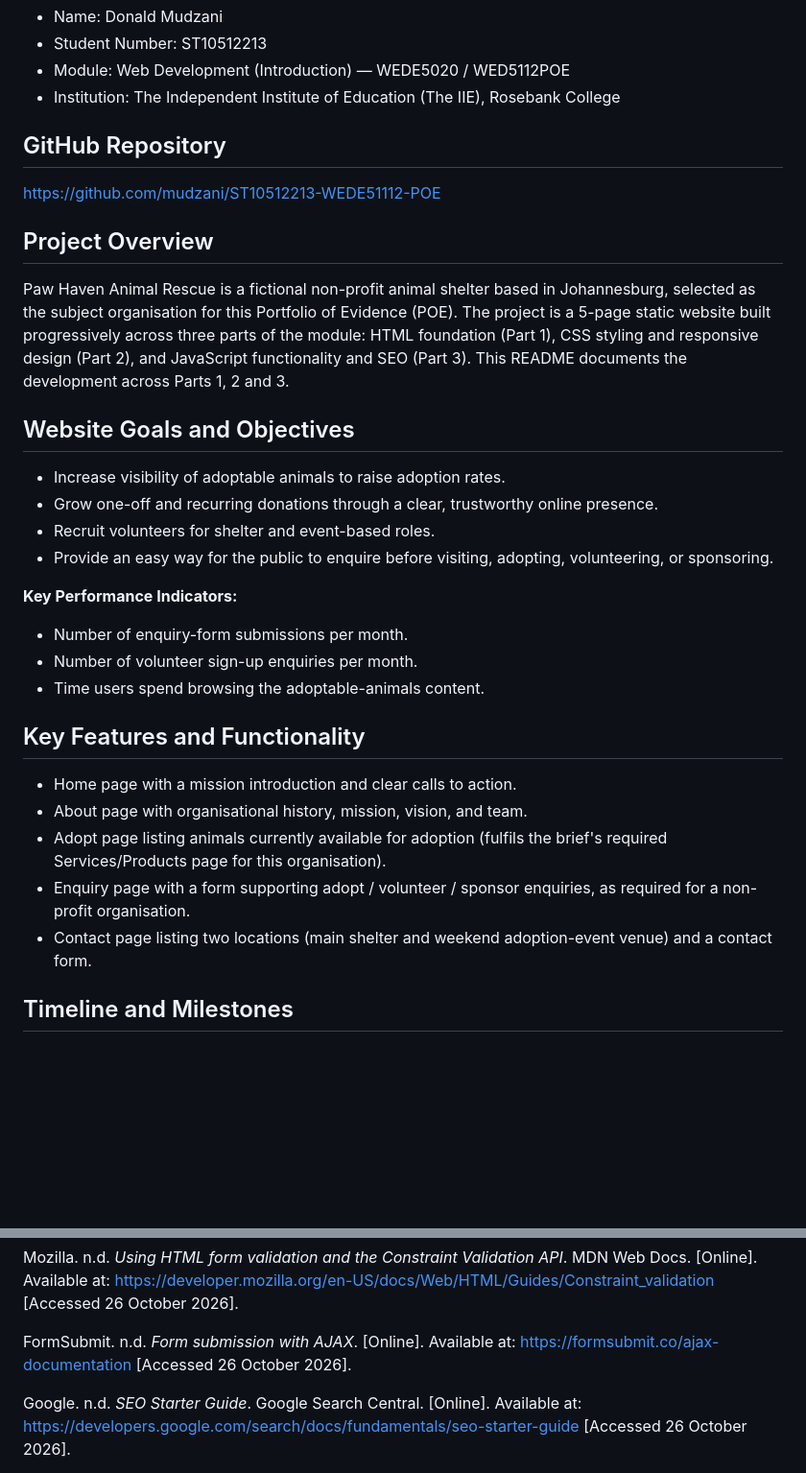
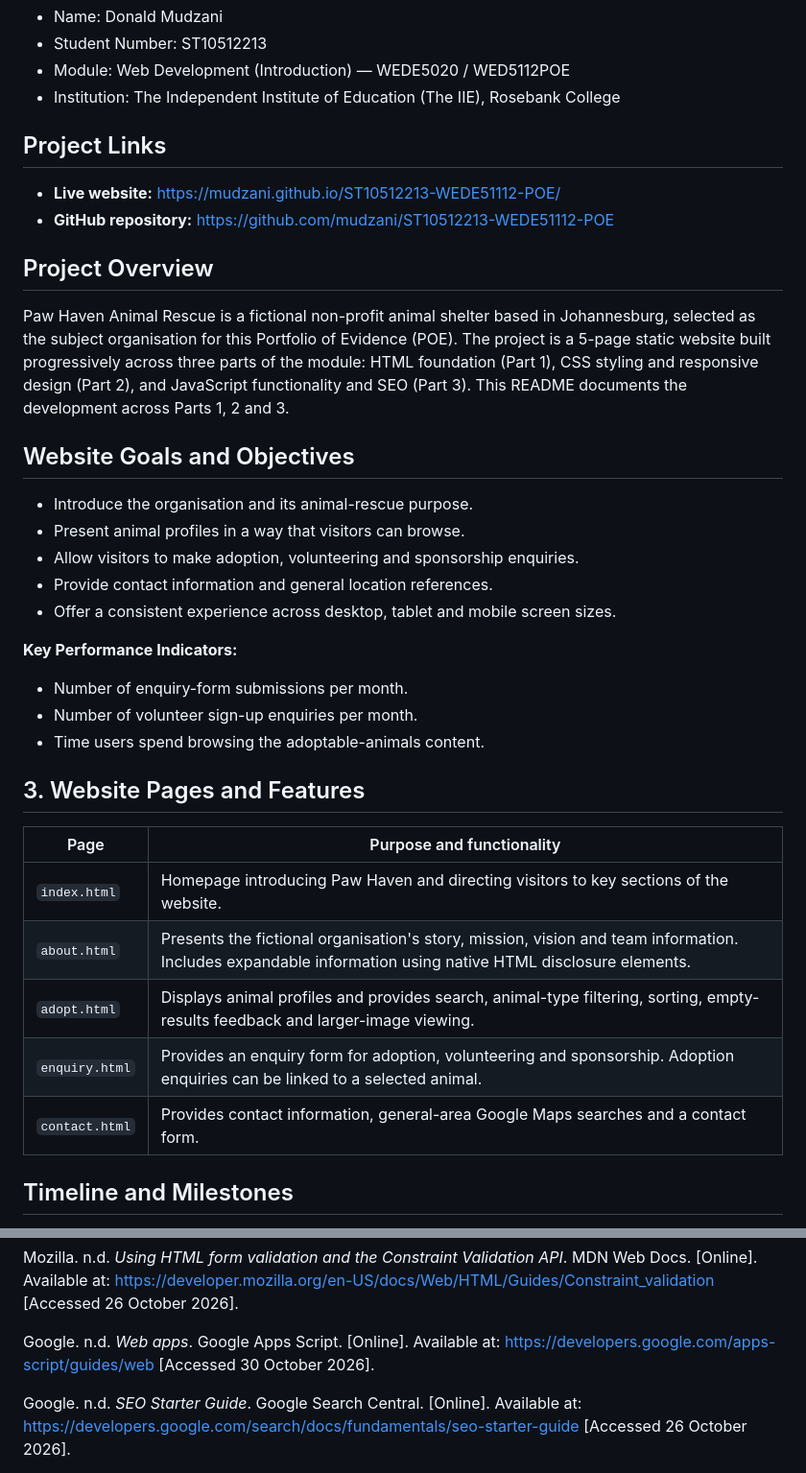
Before and after one commit to mudzani/ST10512213-WEDE51112-POE, a Markdown page: README.md, 2 parts joined by grey strips. Shown at 96% size. Drawn GitHub-style; blank space fills up the shorter version.

```diff
--- a/README.md
+++ b/README.md
@@ -6,8 +6,11 @@
 - Module: Web Development (Introduction) — WEDE5020 / WED5112POE
 - Institution: The Independent Institute of Education (The IIE), Rosebank College
 
-## GitHub Repository
-https://github.com/mudzani/ST10512213-WEDE51112-POE
+## Project Links
+
+- **Live website:** https://mudzani.github.io/ST10512213-WEDE51112-POE/
+- **GitHub repository:** https://github.com/mudzani/ST10512213-WEDE51112-POE
+
 
 ## Project Overview
 Paw Haven Animal Rescue is a fictional non-profit animal shelter based in Johannesburg,
@@ -17,25 +20,25 @@ selected as the subject organisation for this Portfolio of Evidence (POE). The p
 (Part 3). This README documents the development across Parts 1, 2 and 3.
 
 ## Website Goals and Objectives
-- Increase visibility of adoptable animals to raise adoption rates.
-- Grow one-off and recurring donations through a clear, trustworthy online presence.
-- Recruit volunteers for shelter and event-based roles.
-- Provide an easy way for the public to enquire before visiting, adopting, volunteering, or sponsoring.
+- Introduce the organisation and its animal-rescue purpose.
+- Present animal profiles in a way that visitors can browse.
+- Allow visitors to make adoption, volunteering and sponsorship enquiries.
+- Provide contact information and general location references.
+- Offer a consistent experience across desktop, tablet and mobile screen sizes.
 
 **Key Performance Indicators:**
 - Number of enquiry-form submissions per month.
 - Number of volunteer sign-up enquiries per month.
 - Time users spend browsing the adoptable-animals content.
 
-## Key Features and Functionality
-- Home page with a mission introduction and clear calls to action.
-- About page with organisational history, mission, vision, and team.
-- Adopt page listing animals currently available for adoption (fulfils the brief's
-  required Services/Products page for this organisation).
-- Enquiry page with a form supporting adopt / volunteer / sponsor enquiries, as required
-  for a non-profit organisation.
-- Contact page listing two locations (main shelter and weekend adoption-event venue) and
-  a contact form.
+## 3. Website Pages and Features
+| Page | Purpose and functionality |
+|---|---|
+| `index.html` | Homepage introducing Paw Haven and directing visitors to key sections of the website. |
+| `about.html` | Presents the fictional organisation's story, mission, vision and team information. Includes expandable information using native HTML disclosure elements. |
+| `adopt.html` | Displays animal profiles and provides search, animal-type filtering, sorting, empty-results feedback and larger-image viewing. |
+| `enquiry.html` | Provides an enquiry form for adoption, volunteering and sponsorship. Adoption enquiries can be linked to a selected animal. |
+| `contact.html` | Provides contact information, general-area Google Maps searches and a contact form.
 
 ## Timeline and Milestones
 - Week 1–2: Proposal drafting, research, and lecturer approval (Part 1).
@@ -208,7 +213,7 @@ Mozilla. n.d. *Client-side form validation*. MDN Web Docs. [Online]. Available a
 
 Mozilla. n.d. *Using HTML form validation and the Constraint Validation API*. MDN Web Docs. [Online]. Available at: https://developer.mozilla.org/en-US/docs/Web/HTML/Guides/Constraint_validation [Accessed 26 October 2026].
 
-FormSubmit. n.d. *Form submission with AJAX*. [Online]. Available at: https://formsubmit.co/ajax-documentation [Accessed 26 October 2026].
+Google. n.d. *Web apps*. Google Apps Script. [Online]. Available at: https://developers.google.com/apps-script/guides/web [Accessed 30 October 2026].
 
 Google. n.d. *SEO Starter Guide*. Google Search Central. [Online]. Available at: https://developers.google.com/search/docs/fundamentals/seo-starter-guide [Accessed 26 October 2026].
 
```
Also changed, not shown: other parts of README.md (+5 -3 lines), CHANGELOG.md (+4 -6 lines).
